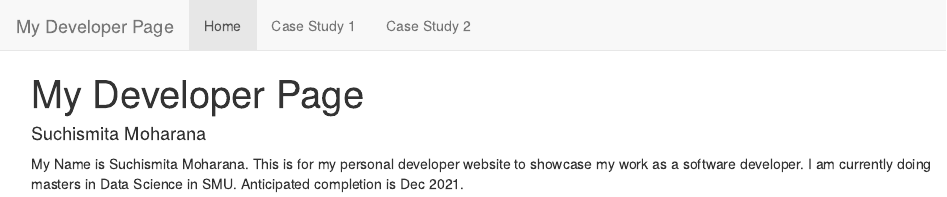
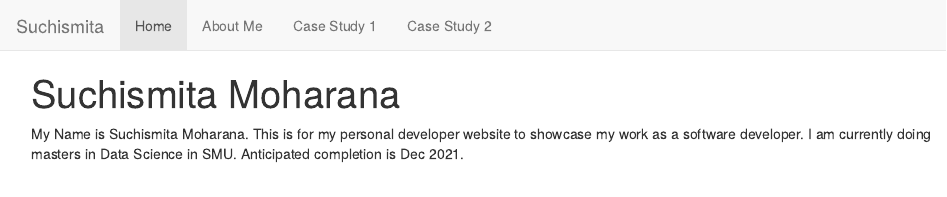
Before and after one commit to msuchismita/msuchismita.github.io, an R Markdown document (index.Rmd): the page in a window 1100 px wide, from its top. The pictures show the output file index.html that the author committed with the source, opened offline; library style sheets and scripts come from the installed R packages.

Commit message:
changing the navbar

```diff
--- a/_site.yml
+++ b/_site.yml
@@ -1,9 +1,11 @@
 name: "my-website"
 navbar:
-  title: "My Developer Page"
+  title: "Suchismita"
   left:
     - text: "Home"
       href: index.html
+    - text: "About Me"
+      href: Suchismita_Moharana_CaseStudy2.html
     - text: "Case Study 1"
       href: Suchismita_Moharana_CaseStudy1.html
     - text: "Case Study 2"
--- a/index.Rmd
+++ b/index.Rmd
@@ -1,6 +1,5 @@
 ---
-title: "My Developer Page"
-author: "Suchismita Moharana"
+title: "Suchismita Moharana"
 output: html_document
 ---
 
```
Also changed, not shown: Suchismita_Moharana_CaseStudy2.Rmd (+3 -0 lines), Suchismita_Moharana_CaseStudy1.html, Suchismita_Moharana_CaseStudy2.html, index.html.
